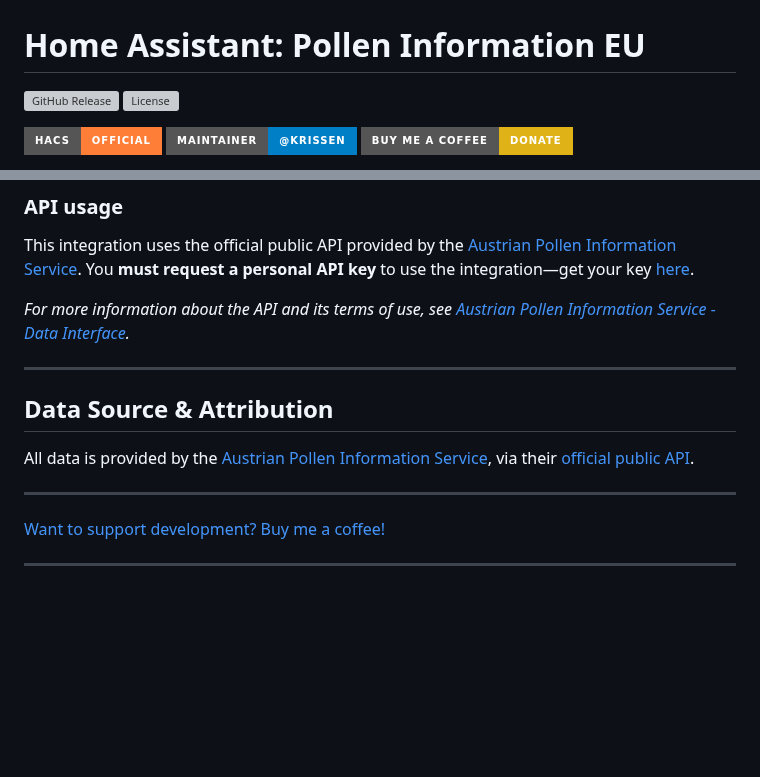
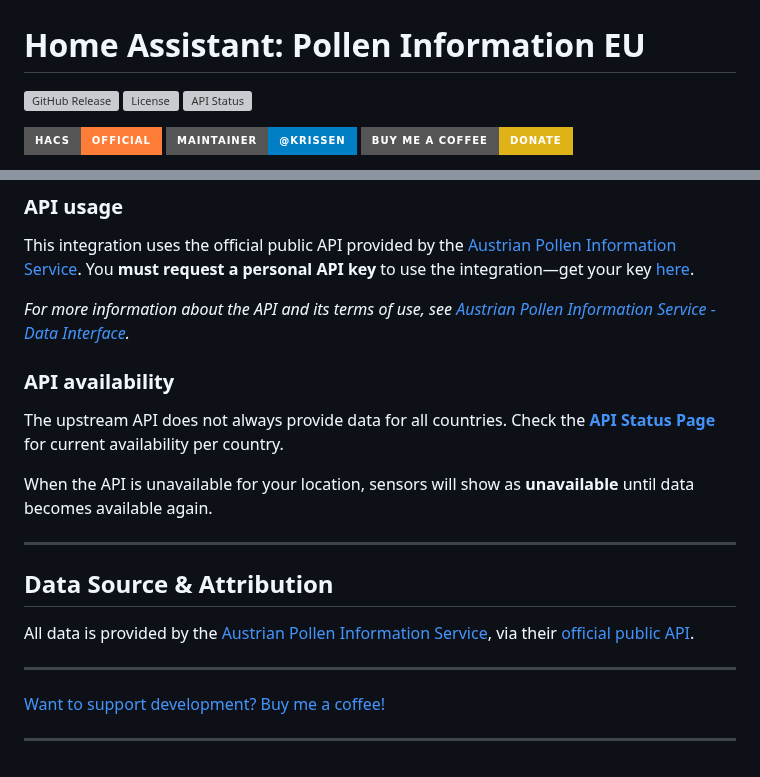
Before and after one commit to krissen/polleninformation, a Markdown page: README.md, 2 parts joined by grey strips. Rendered like a GitHub page; badges without logos; blank space fills up the shorter version; grey boxes are pictures that could not be loaded.

Commit message:
(README.md) Add API status badge and availability section
- Dynamic badge showing current API status per country
- Link to status page for detailed per-country availability
- Document sensor unavailable behavior when API has no data

```diff
--- a/README.md
+++ b/README.md
@@ -2,6 +2,7 @@
 
 [![GitHub Release][releases-shield]][releases]
 [![License][license-shield]](LICENSE)
+[![API Status][api-status-badge]][api-status]
 
 [![hacs][hacsbadge]][hacs]
 [![Project Maintenance][maintenance-shield]][user_profile]
@@ -104,6 +105,12 @@ You **must request a personal API key** to use the integration—get your key [h
 
 *For more information about the API and its terms of use, see [Austrian Pollen Information Service - Data Interface](https://www.polleninformation.at/en/data-interface).*
 
+### API availability
+
+The upstream API does not always provide data for all countries. Check the **[API Status Page](https://krissen.github.io/polleninformation/)** for current availability per country.
+
+When the API is unavailable for your location, sensors will show as **unavailable** until data becomes available again.
+
 ---
 
 ## Data Source & Attribution
@@ -125,3 +132,5 @@ All data is provided by the [Austrian Pollen Information Service](https://www.po
 [user_profile]: https://github.com/krissen
 [buymecoffee]: https://coff.ee/krissen
 [buymecoffeebadge]: https://img.shields.io/badge/buy%20me%20a%20coffee-donate-yellow.svg?style=for-the-badge
+[api-status-badge]: https://img.shields.io/endpoint?url=https://krissen.github.io/polleninformation/badge.json&style=for-the-badge
+[api-status]: https://krissen.github.io/polleninformation/
```
